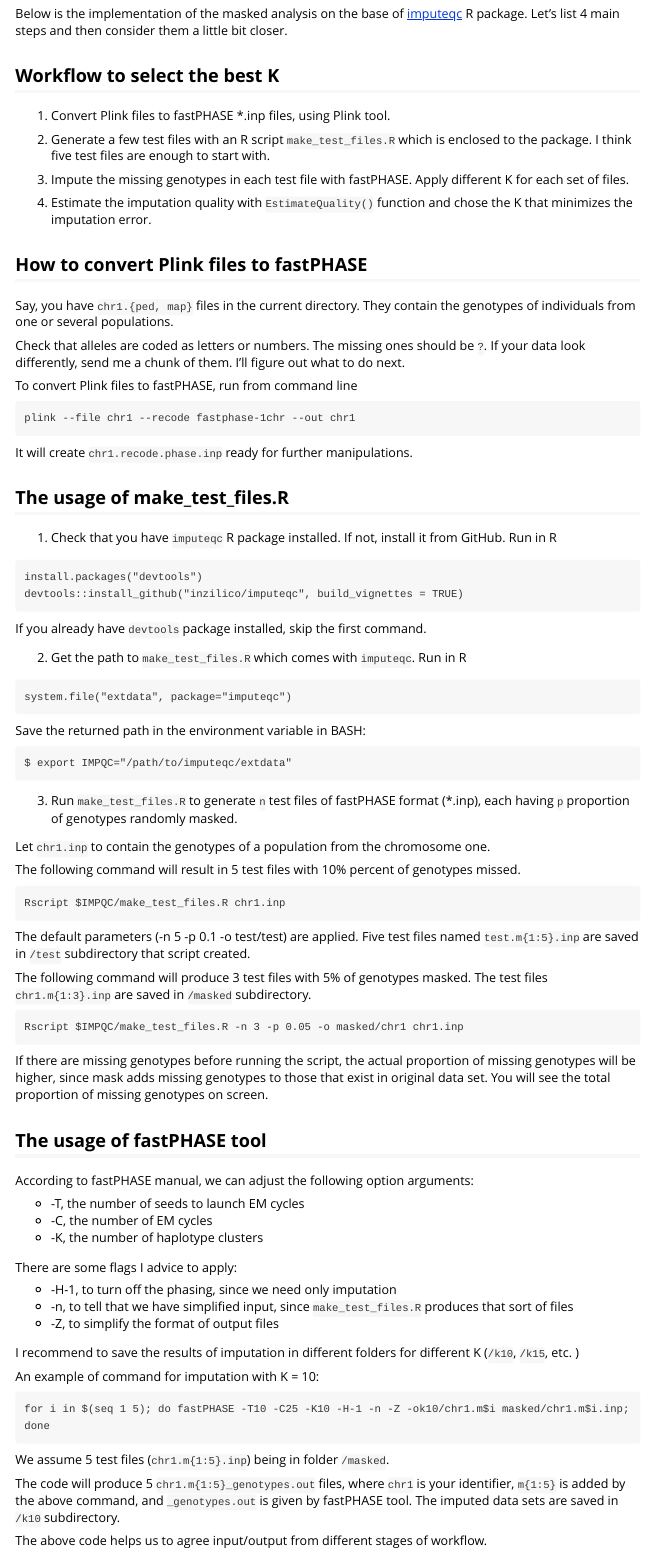
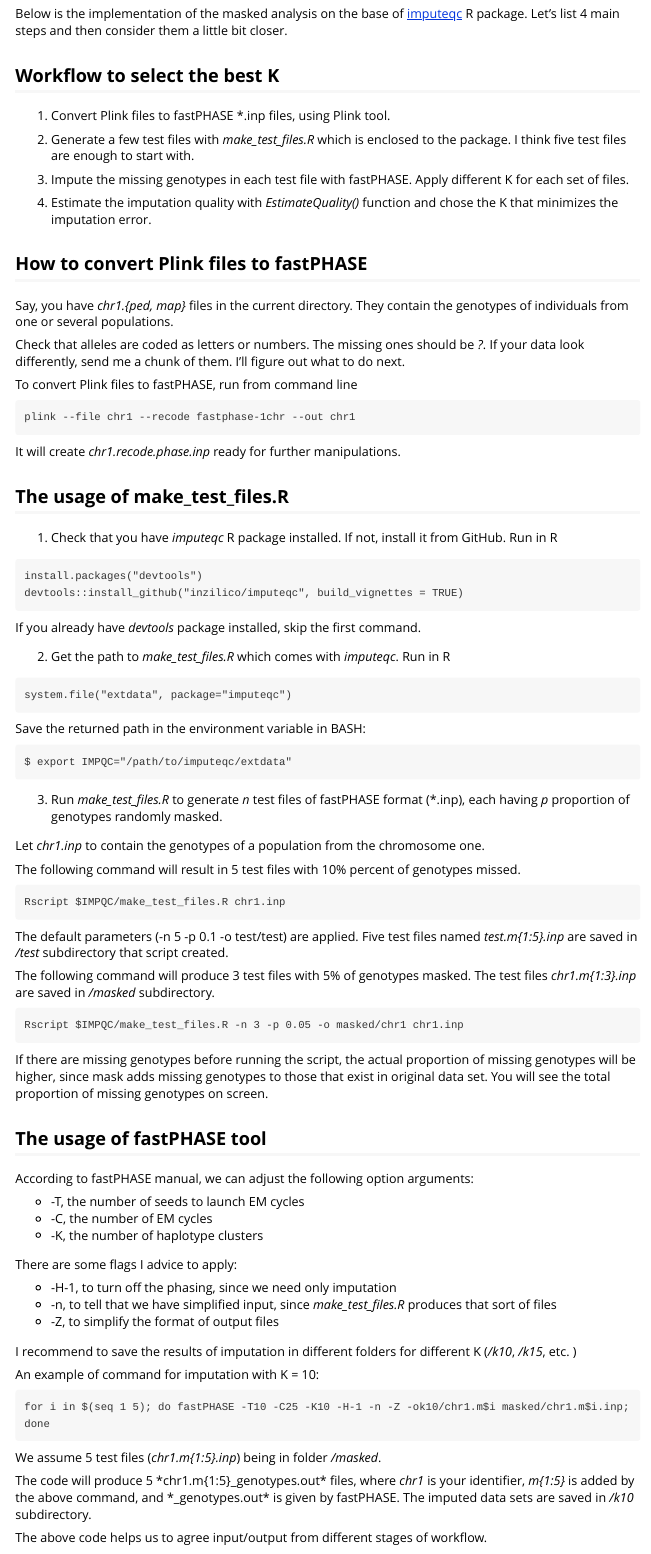
Before and after one commit to inzilico/imputeqc, an R Markdown document (vignettes/k_selection.Rmd): the page in a window 1100 px wide, from 460 px down. Rendered offline with R 4.5, knitr and Pandoc, with nearby package versions; badge pictures from the web are left out.

Commit message:
Vignette in pdf is added

````diff
--- a/vignettes/k_selection.Rmd
+++ b/vignettes/k_selection.Rmd
@@ -34,38 +34,38 @@ Workflow to select the best K
 
 1. Convert Plink files to fastPHASE \*.inp files, using Plink tool.
 
-2. Generate a few test files with an R script `make_test_files.R` which is enclosed to the package. I think five test files are enough to start with.
+2. Generate a few test files with *make_test_files.R* which is enclosed to the package. I think five test files are enough to start with.
 
 3. Impute the missing genotypes in each test file with fastPHASE. Apply different K for each set of files.
 
-4. Estimate the imputation quality with `EstimateQuality()` function and chose the K that minimizes the imputation error.
+4. Estimate the imputation quality with *EstimateQuality()* function and chose the K that minimizes the imputation error.
 
 How to convert Plink files to fastPHASE
 ---------------------------------------
 
-Say, you have `chr1.{ped, map}` files in the current directory. They  contain the genotypes of individuals from one or several populations.
+Say, you have *chr1.{ped, map}* files in the current directory. They  contain the genotypes of individuals from one or several populations.
 
-Check that alleles are coded as letters or numbers. The missing ones should be `?`. If your data look differently, send me a chunk of them. I'll figure out what to do next.
+Check that alleles are coded as letters or numbers. The missing ones should be *?*. If your data look differently, send me a chunk of them. I'll figure out what to do next.
 
 To convert Plink files to fastPHASE, run from command line
 
     plink --file chr1 --recode fastphase-1chr --out chr1
 
-It will create `chr1.recode.phase.inp` ready for further manipulations.
+It will create *chr1.recode.phase.inp* ready for further manipulations.
 
 The usage of make\_test\_files.R
 ---------------------------------
 
-1. Check that you have `imputeqc` R package installed. If not, install it from GitHub. Run in R
+1. Check that you have *imputeqc* R package installed. If not, install it from GitHub. Run in R
 
 ```
 install.packages("devtools")
 devtools::install_github("inzilico/imputeqc", build_vignettes = TRUE)
 ```
 
-If you already have `devtools` package installed, skip the first command.
+If you already have *devtools* package installed, skip the first command.
 
-2. Get the path to `make_test_files.R` which comes with `imputeqc`. Run in R
+2. Get the path to *make_test_files.R* which comes with *imputeqc*. Run in R
 
 ```
 system.file("extdata", package="imputeqc")
@@ -76,17 +76,17 @@ Save the returned path in the environment variable in BASH:
 $ export IMPQC="/path/to/imputeqc/extdata"
 ```
 
-3. Run `make_test_files.R` to generate `n` test files of fastPHASE format (\*.inp), each having `p` proportion of genotypes randomly masked.
+3. Run *make_test_files.R* to generate *n* test files of fastPHASE format (\*.inp), each having *p* proportion of genotypes randomly masked.
 
-Let `chr1.inp` to contain the genotypes of a population from the chromosome one.
+Let *chr1.inp* to contain the genotypes of a population from the chromosome one.
 
 The following command will result in 5 test files with 10% percent of genotypes missed.
 
     Rscript $IMPQC/make_test_files.R chr1.inp
 
-The default parameters (-n 5 -p 0.1 -o test/test) are applied. Five test files named `test.m{1:5}.inp` are saved in `/test` subdirectory that script created.
+The default parameters (-n 5 -p 0.1 -o test/test) are applied. Five test files named *test.m{1:5}.inp* are saved in */test* subdirectory that script created.
 
-The following command will produce 3 test files with 5% of genotypes masked. The test files `chr1.m{1:3}.inp` are saved in `/masked` subdirectory.
+The following command will produce 3 test files with 5% of genotypes masked. The test files *chr1.m{1:3}.inp* are saved in */masked* subdirectory.
 
     Rscript $IMPQC/make_test_files.R -n 3 -p 0.05 -o masked/chr1 chr1.inp
 
@@ -104,18 +104,18 @@ According to fastPHASE manual, we can adjust the following option arguments:
 There are some flags I advice to apply:
 
 -   -H-1, to turn off the phasing, since we need only imputation
--   -n, to tell that we have simplified input, since `make_test_files.R` produces that sort of files
+-   -n, to tell that we have simplified input, since *make_test_files.R* produces that sort of files
 -   -Z, to simplify the format of output files
 
-I recommend to save the results of imputation in different folders for different K (`/k10`, `/k15`, etc. )
+I recommend to save the results of imputation in different folders for different K (*/k10*, */k15*, etc. )
 
 An example of command for imputation with K = 10:
 
     for i in $(seq 1 5); do fastPHASE -T10 -C25 -K10 -H-1 -n -Z -ok10/chr1.m$i masked/chr1.m$i.inp; done
 
-We assume 5 test files (`chr1.m{1:5}.inp`) being in folder `/masked`.
+We assume 5 test files (*chr1.m{1:5}.inp*) being in folder */masked*.
 
-The code will produce 5 `chr1.m{1:5}_genotypes.out` files, where `chr1` is your identifier, `m{1:5}` is added by the above command, and `_genotypes.out` is given by fastPHASE tool. The imputed data sets are saved in `/k10` subdirectory.
+The code will produce 5 *chr1.m{1:5}_genotypes.out* files, where *chr1* is your identifier, *m{1:5}* is added by the above command, and *_genotypes.out* is given by fastPHASE. The imputed data sets are saved in */k10* subdirectory.
 
 The above code helps us to agree input/output from different stages of workflow.
 
````
Also changed, not shown: README.md, vignettes/k_selection.pdf (added), vignettes/k_selection.Rmd (12 more changed lines).
